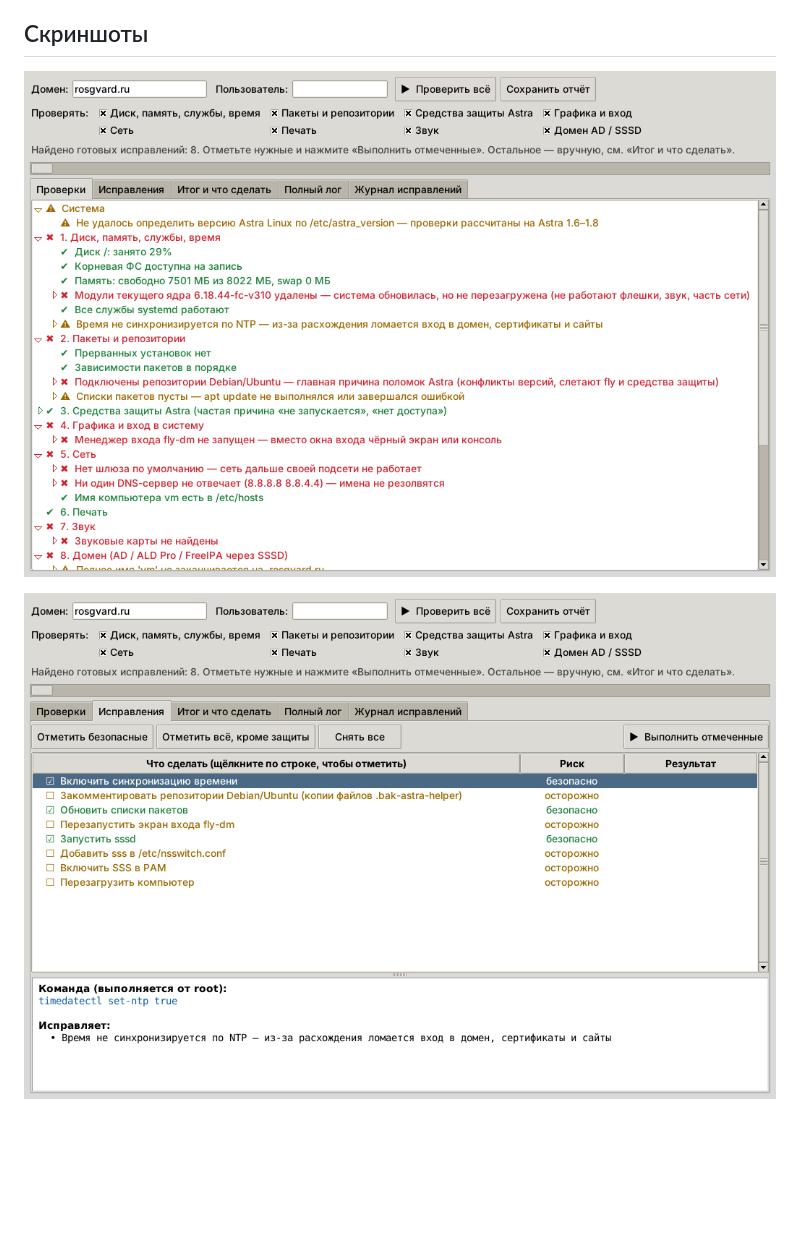
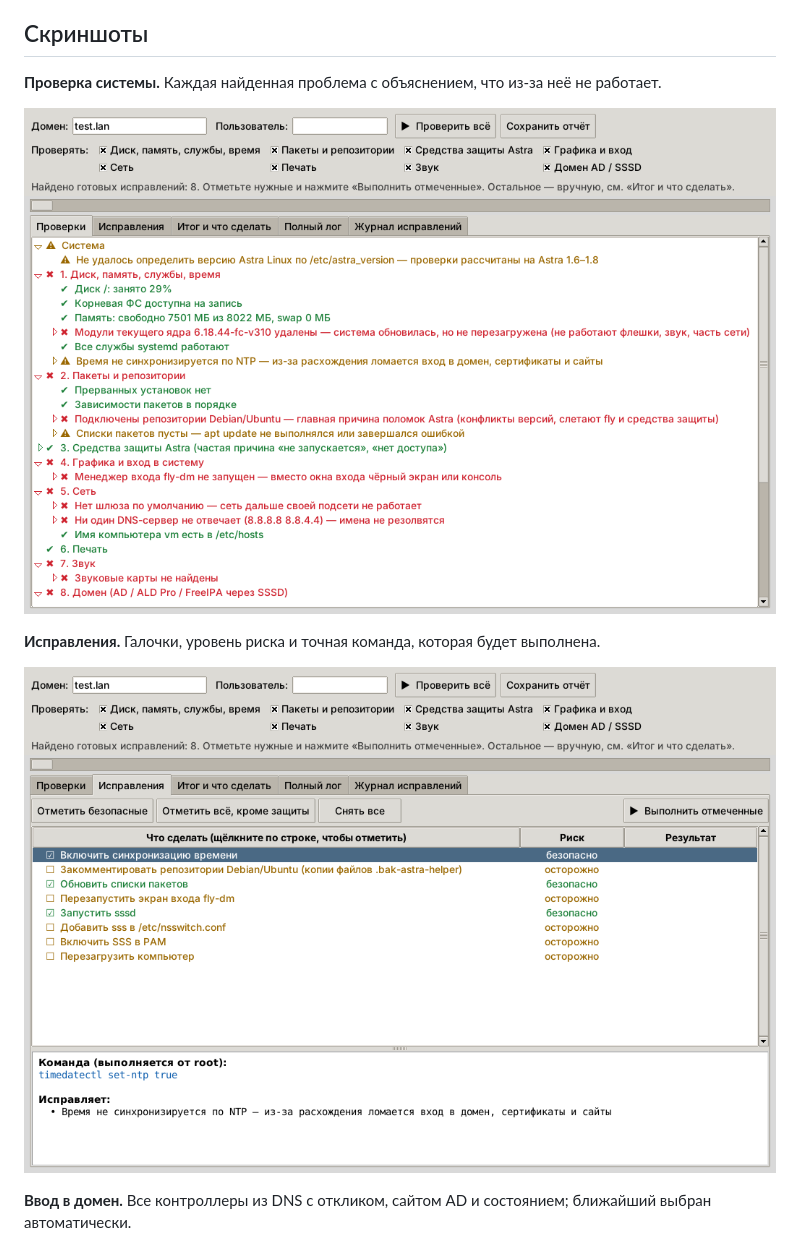
Before and after one commit to atomicpel/Astra-Linux-helper, a Markdown page: README.md, the part around one of its changes. Rendered like a GitHub page; pictures changed too: docs/screen-checks.png, docs/screen-fixes.png; blank space fills up the shorter version.

Commit message:
README-витрина для заказчиков, домен на скриншотах заменён на test.lan
Co-Authored-By: Claude Opus 5.5 <noreply@anthropic.com>
Claude-Session: https://claude.ai/code/session_01DphcKM6Zny8yyqhrEHics3

```diff
--- a/README.md
+++ b/README.md
@@ -115,8 +156,14 @@ sudo bash add-lan-repo.sh 192.168.1.10
 
 ## Скриншоты
 
+**Проверка системы.** Каждая найденная проблема с объяснением, что из-за неё не работает.
+
 ![Проверки](docs/screen-checks.png)
+
+**Исправления.** Галочки, уровень риска и точная команда, которая будет выполнена.
 
 ![Исправления](docs/screen-fixes.png)
 
+**Ввод в домен.** Все контроллеры из DNS с откликом, сайтом AD и состоянием; ближайший выбран автоматически.
+
 ![Домен](docs/screen-domain.png)
```
Also changed, not shown: other parts of README.md (+42 -1 lines).
